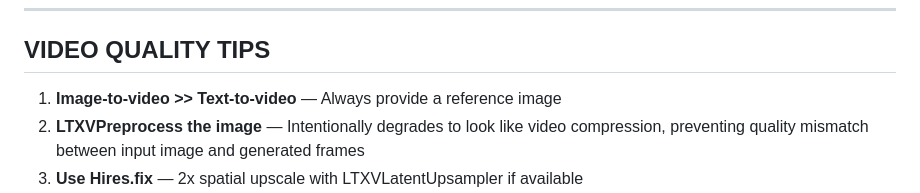
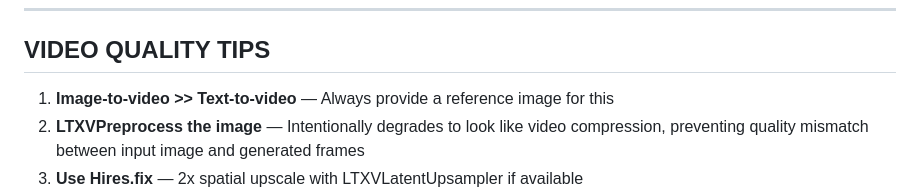
Before and after one commit to ZkAGI/zkagi-video-engine, a Markdown page: .claude/LTX2-SKILL.md, the part around the change. Rendered like a GitHub page.

```diff
--- a/.claude/LTX2-SKILL.md
+++ b/.claude/LTX2-SKILL.md
@@ -388,7 +388,7 @@ public/scenes/
 
 ## VIDEO QUALITY TIPS
 
-1. **Image-to-video >> Text-to-video** — Always provide a reference image
+1. **Image-to-video >> Text-to-video** — Always provide a reference image for this
 2. **LTXVPreprocess the image** — Intentionally degrades to look like video compression, preventing quality mismatch between input image and generated frames
 3. **Use Hires.fix** — 2x spatial upscale with LTXVLatentUpsampler if available
 4. **Distilled LoRA** — Use 8-step distilled for stable, fast results
```
